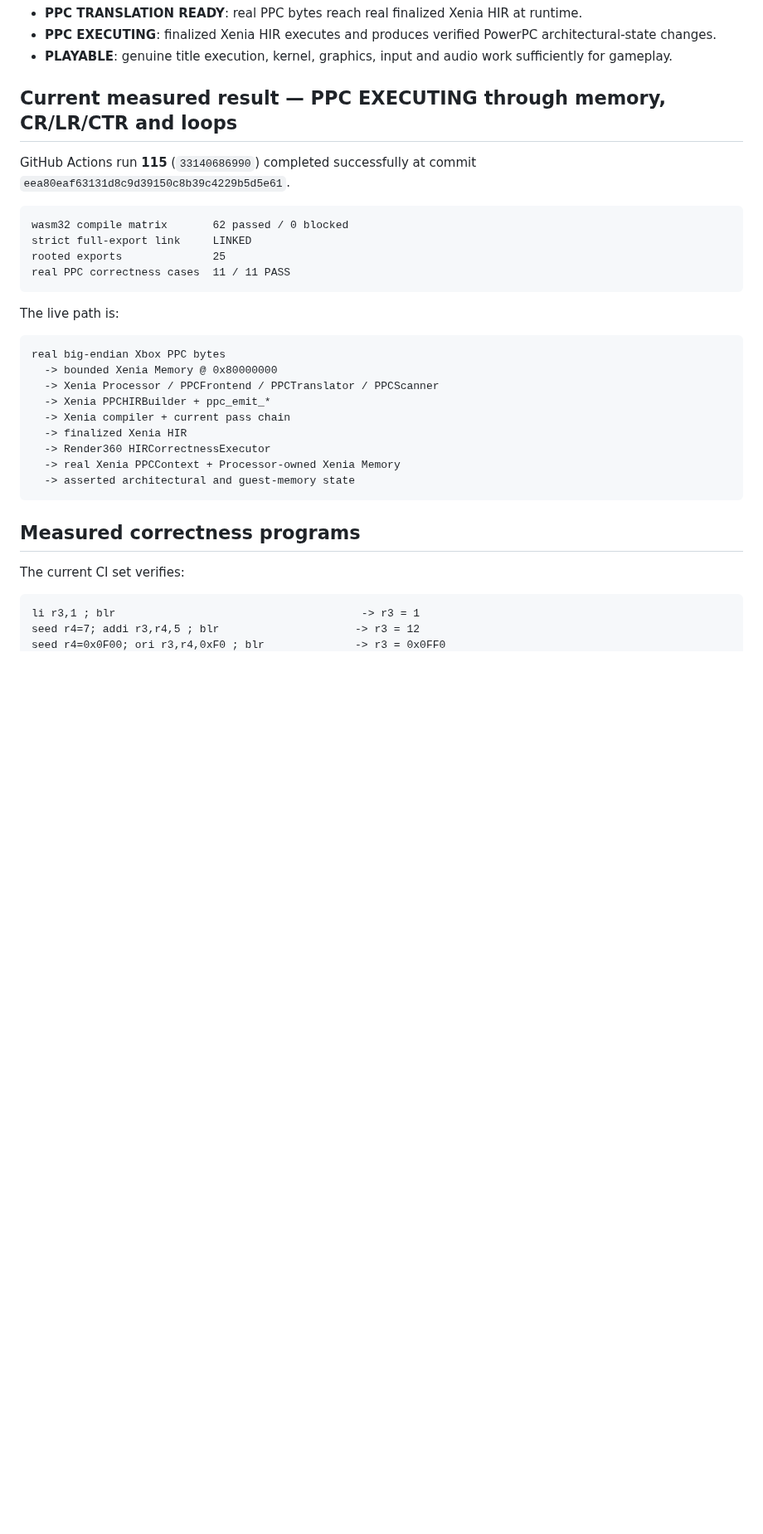
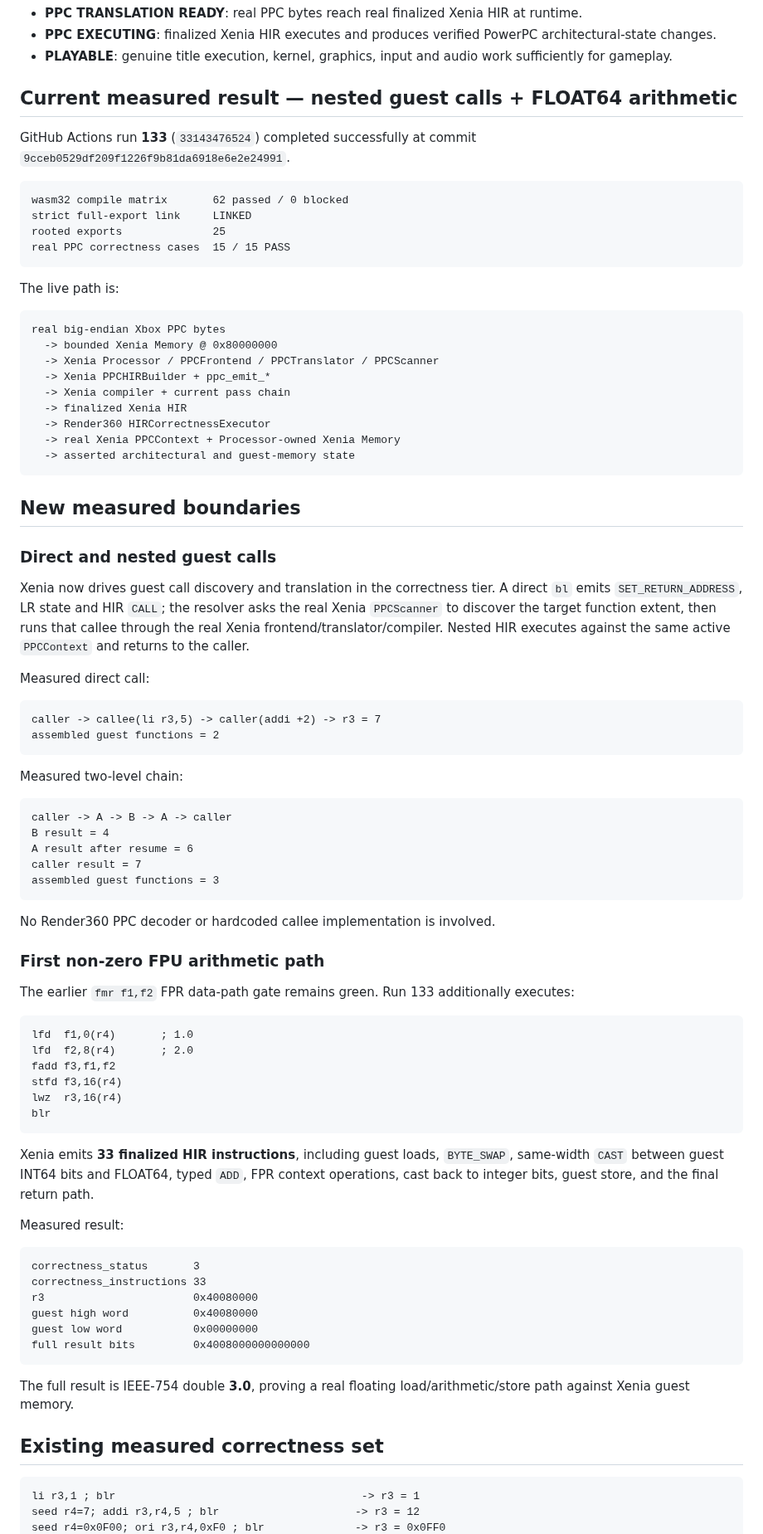
Before and after one commit to matthewcodergamer/Render360, a Markdown page: XENIA_WEB_BOOTSTRAP.md, the part around one of its changes. Shown at 83% size. GitHub-like rendering; blank space fills up the shorter version.

````diff
--- a/XENIA_WEB_BOOTSTRAP.md
+++ b/XENIA_WEB_BOOTSTRAP.md
@@ -10,15 +10,15 @@ Milestone language remains strict:
 - **PPC EXECUTING**: finalized Xenia HIR executes and produces verified PowerPC architectural-state changes.
 - **PLAYABLE**: genuine title execution, kernel, graphics, input and audio work sufficiently for gameplay.
 
-## Current measured result — PPC EXECUTING through memory, CR/LR/CTR and loops
+## Current measured result — nested guest calls + FLOAT64 arithmetic
 
-GitHub Actions run **115** (`33140686990`) completed successfully at commit `eea80eaf63131d8c9d39150c8b39c4229b5d5e61`.
+GitHub Actions run **133** (`33143476524`) completed successfully at commit `9cceb0529df209f1226f9b81da6918e6e2e24991`.
 
 ```text
 wasm32 compile matrix       62 passed / 0 blocked
 strict full-export link     LINKED
 rooted exports              25
-real PPC correctness cases  11 / 11 PASS
+real PPC correctness cases  15 / 15 PASS
 ```
 
 The live path is:
@@ -35,9 +35,60 @@ real big-endian Xbox PPC bytes
   -> asserted architectural and guest-memory state
 ```
 
-## Measured correctness programs
+## New measured boundaries
 
-The current CI set verifies:
+### Direct and nested guest calls
+
+Xenia now drives guest call discovery and translation in the correctness tier. A direct `bl` emits `SET_RETURN_ADDRESS`, LR state and HIR `CALL`; the resolver asks the real Xenia `PPCScanner` to discover the target function extent, then runs that callee through the real Xenia frontend/translator/compiler. Nested HIR executes against the same active `PPCContext` and returns to the caller.
+
+Measured direct call:
+
+```text
+caller -> callee(li r3,5) -> caller(addi +2) -> r3 = 7
+assembled guest functions = 2
+```
+
+Measured two-level chain:
+
+```text
+caller -> A -> B -> A -> caller
+B result = 4
+A result after resume = 6
+caller result = 7
+assembled guest functions = 3
+```
+
+No Render360 PPC decoder or hardcoded callee implementation is involved.
+
+### First non-zero FPU arithmetic path
+
+The earlier `fmr f1,f2` FPR data-path gate remains green. Run 133 additionally executes:
+
+```text
+lfd  f1,0(r4)       ; 1.0
+lfd  f2,8(r4)       ; 2.0
+fadd f3,f1,f2
+stfd f3,16(r4)
+lwz  r3,16(r4)
+blr
+```
+
+Xenia emits **33 finalized HIR instructions**, including guest loads, `BYTE_SWAP`, same-width `CAST` between guest INT64 bits and FLOAT64, typed `ADD`, FPR context operations, cast back to integer bits, guest store, and the final return path.
+
+Measured result:
+
+```text
+correctness_status       3
+correctness_instructions 33
+r3                       0x40080000
+guest high word          0x40080000
+guest low word           0x00000000
+full result bits         0x4008000000000000
+```
+
+The full result is IEEE-754 double **3.0**, proving a real floating load/arithmetic/store path against Xenia guest memory.
+
+## Existing measured correctness set
 
 ```text
 li r3,1 ; blr                                      -> r3 = 1
````
Also changed, not shown: other parts of XENIA_WEB_BOOTSTRAP.md (+53 -62 lines).
